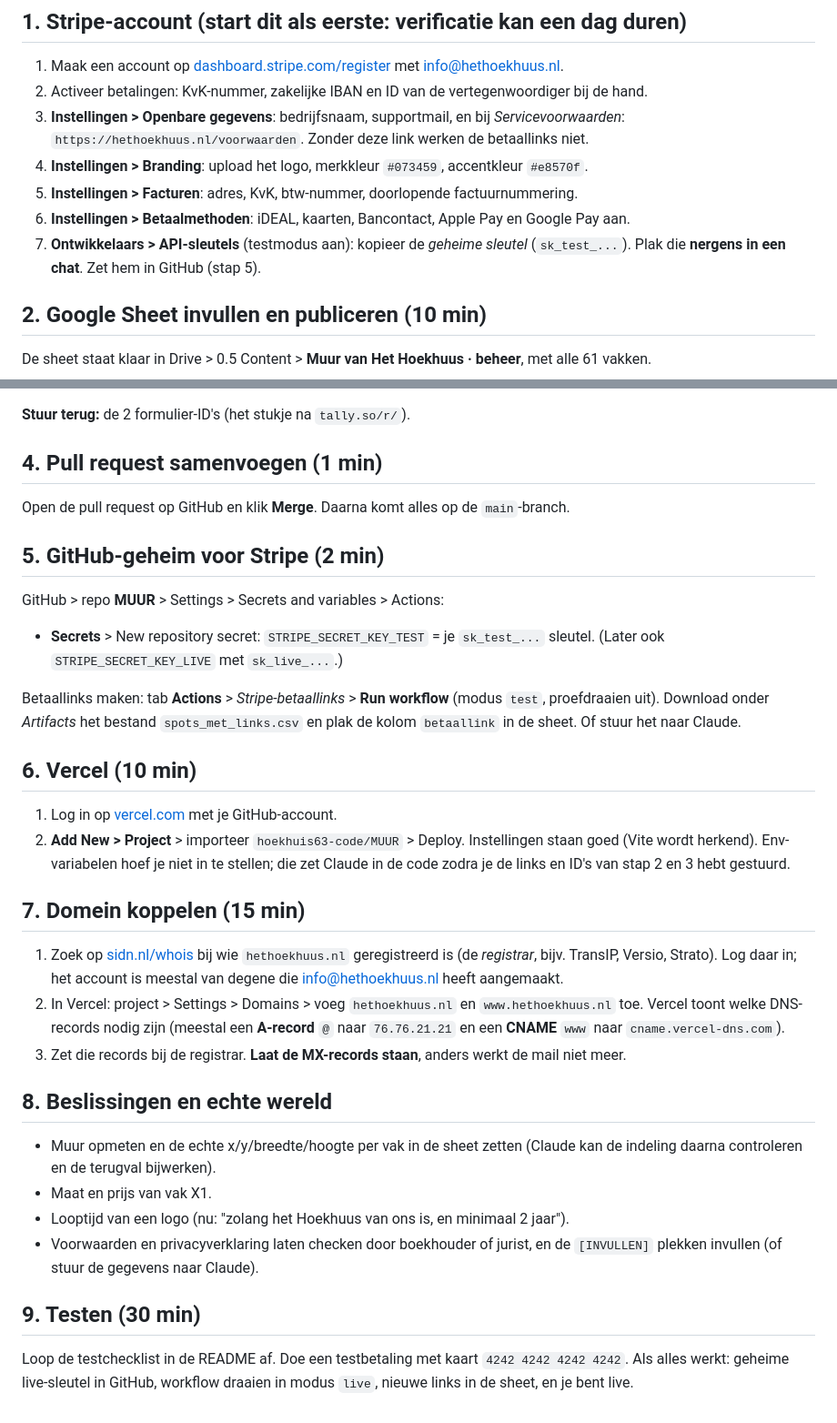
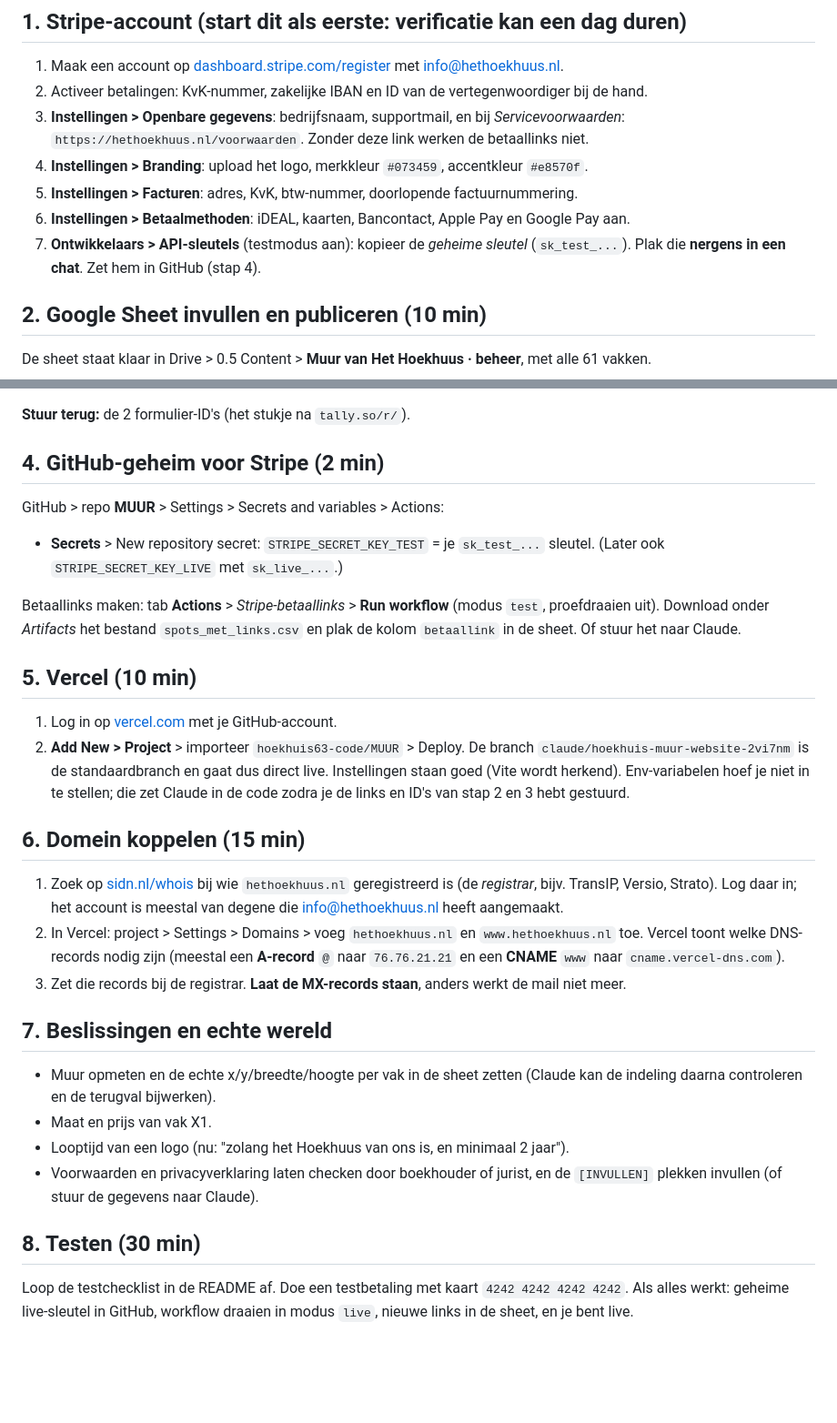
Before and after one commit to hoekhuis63-code/MUUR, a Markdown page: JOUW-TAKEN.md, 2 parts joined by grey strips. Shown at 91% size. Drawn GitHub-style; blank space fills up the shorter version.

Commit message:
Takenlijst: geen pull request nodig
Co-Authored-By: Claude Opus 5.5 <noreply@anthropic.com>
Claude-Session: https://claude.ai/code/session_01NVUNCCENUpGxqe3xB3ypCV

```diff
--- a/JOUW-TAKEN.md
+++ b/JOUW-TAKEN.md
@@ -15,7 +15,7 @@ gebouwd. Werk de stappen in deze volgorde af; achter elke stap staat wat je teru
 5. **Instellingen > Facturen**: adres, KvK, btw-nummer, doorlopende factuurnummering.
 6. **Instellingen > Betaalmethoden**: iDEAL, kaarten, Bancontact, Apple Pay en Google Pay aan.
 7. **Ontwikkelaars > API-sleutels** (testmodus aan): kopieer de _geheime sleutel_ (`sk_test_...`).
-   Plak die **nergens in een chat**. Zet hem in GitHub (stap 5).
+   Plak die **nergens in een chat**. Zet hem in GitHub (stap 4).
 
 ## 2. Google Sheet invullen en publiceren (10 min)
 
@@ -44,11 +44,7 @@ Integrations > Google Sheets > koppel aan tabblad `aanleveringen`. E-mailmelding
 
 **Stuur terug:** de 2 formulier-ID's (het stukje na `tally.so/r/`).
 
-## 4. Pull request samenvoegen (1 min)
-
-Open de pull request op GitHub en klik **Merge**. Daarna komt alles op de `main`-branch.
-
-## 5. GitHub-geheim voor Stripe (2 min)
+## 4. GitHub-geheim voor Stripe (2 min)
 
 GitHub > repo **MUUR** > Settings > Secrets and variables > Actions:
 
@@ -59,14 +55,14 @@ Betaallinks maken: tab **Actions** > _Stripe-betaallinks_ > **Run workflow** (mo
 proefdraaien uit). Download onder _Artifacts_ het bestand `spots_met_links.csv` en plak de kolom
 `betaallink` in de sheet. Of stuur het naar Claude.
 
-## 6. Vercel (10 min)
+## 5. Vercel (10 min)
 
 1. Log in op [vercel.com](https://vercel.com) met je GitHub-account.
-2. **Add New > Project** > importeer `hoekhuis63-code/MUUR` > Deploy. Instellingen staan goed
+2. **Add New > Project** > importeer `hoekhuis63-code/MUUR` > Deploy. De branch `claude/hoekhuis-muur-website-2vi7nm` is de standaardbranch en gaat dus direct live. Instellingen staan goed
    (Vite wordt herkend). Env-variabelen hoef je niet in te stellen; die zet Claude in de code
    zodra je de links en ID's van stap 2 en 3 hebt gestuurd.
 
-## 7. Domein koppelen (15 min)
+## 6. Domein koppelen (15 min)
 
 1. Zoek op [sidn.nl/whois](https://www.sidn.nl/whois) bij wie `hethoekhuus.nl` geregistreerd is
    (de _registrar_, bijv. TransIP, Versio, Strato). Log daar in; het account is meestal van degene
@@ -76,7 +72,7 @@ proefdraaien uit). Download onder _Artifacts_ het bestand `spots_met_links.csv`
    een **CNAME** `www` naar `cname.vercel-dns.com`).
 3. Zet die records bij de registrar. **Laat de MX-records staan**, anders werkt de mail niet meer.
 
-## 8. Beslissingen en echte wereld
+## 7. Beslissingen en echte wereld
 
 - Muur opmeten en de echte x/y/breedte/hoogte per vak in de sheet zetten (Claude kan de indeling
   daarna controleren en de terugval bijwerken).
@@ -85,7 +81,7 @@ proefdraaien uit). Download onder _Artifacts_ het bestand `spots_met_links.csv`
 - Voorwaarden en privacyverklaring laten checken door boekhouder of jurist, en de `[INVULLEN]`
   plekken invullen (of stuur de gegevens naar Claude).
 
-## 9. Testen (30 min)
+## 8. Testen (30 min)
 
 Loop de testchecklist in de README af. Doe een testbetaling met kaart `4242 4242 4242 4242`. Als
 alles werkt: geheime live-sleutel in GitHub, workflow draaien in modus `live`, nieuwe links in de
```
